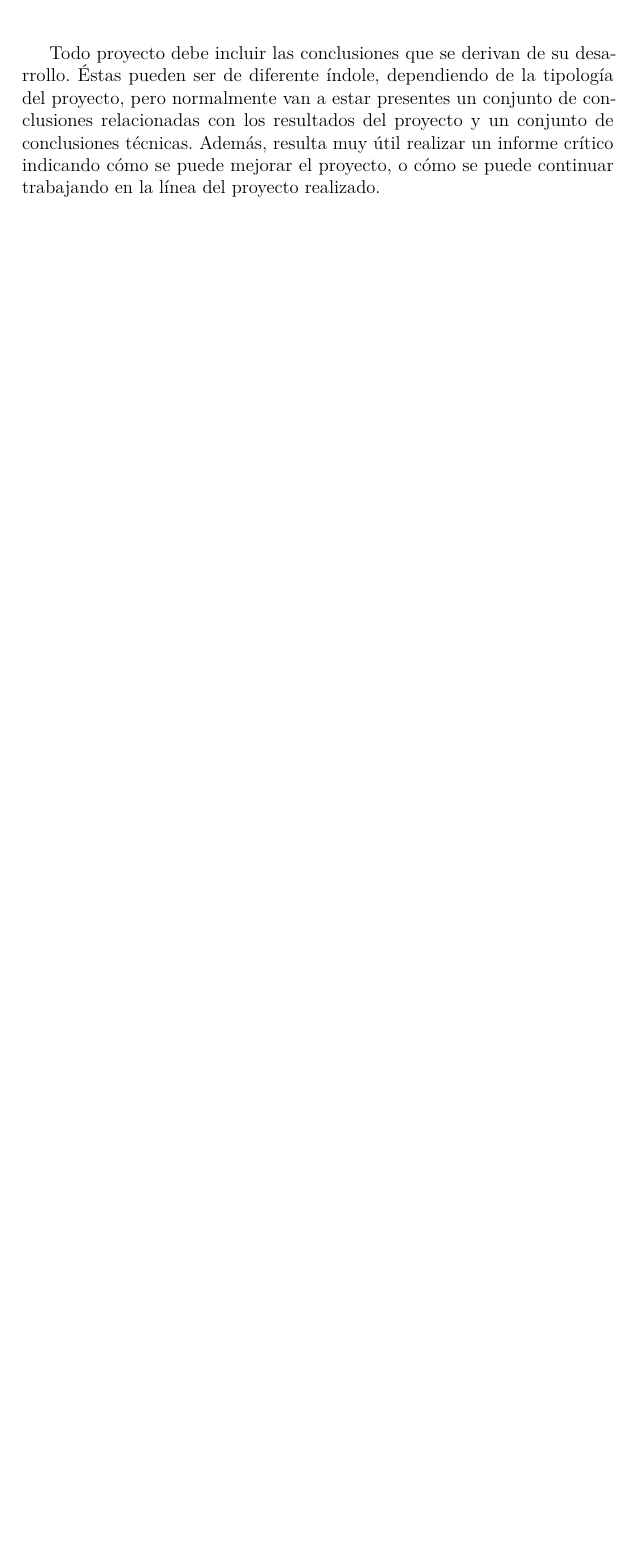
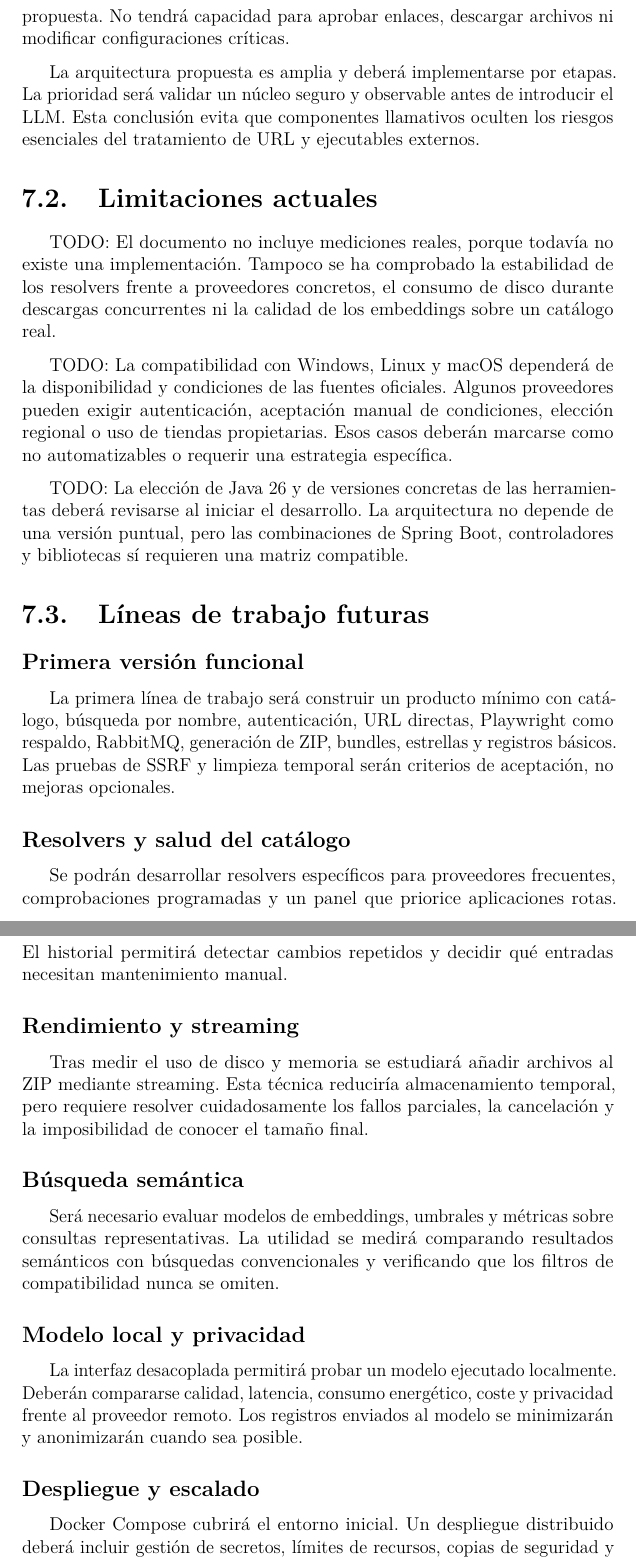
Before and after one commit to Joseleelsuper/Batch-Downloader-Memoria, a LaTeX thesis (memoria.tex, which reads tex/7_Conclusiones_Lineas_de_trabajo_futuras.tex): part of page 50 of 52 before the commit and two parts of pages 51 and 52 of 55 after it, the two joined at a grey line, cut at the place of the change, the shorter picture padded with empty space. Compiled offline with pdfLaTeX.

Commit message:
Añadidas cocnlusiones temporales y líneas de trabajo futuras

```diff
--- a/tex/7_Conclusiones_Lineas_de_trabajo_futuras.tex
+++ b/tex/7_Conclusiones_Lineas_de_trabajo_futuras.tex
@@ -2,3 +2 @@
 
-Todo proyecto debe incluir las conclusiones que se derivan de su desarrollo. Éstas pueden ser de diferente índole, dependiendo de la tipología del proyecto, pero normalmente van a estar presentes un conjunto de conclusiones relacionadas con los resultados del proyecto y un conjunto de conclusiones técnicas.
-Además, resulta muy útil realizar un informe crítico indicando cómo se puede mejorar el proyecto, o cómo se puede continuar trabajando en la línea del proyecto realizado.
@@ -4,0 +11,37 @@ Además, resulta muy útil realizar un informe crítico indicando cómo se puede
+La búsqueda semántica resulta útil para consultas por intención, pero solo si permanece subordinada al catálogo y a las reglas deterministas. El modelo de lenguaje se ha delimitado como herramienta explicativa y de propuesta. No tendrá capacidad para aprobar enlaces, descargar archivos ni modificar configuraciones críticas.
+
+La arquitectura propuesta es amplia y deberá implementarse por etapas. La prioridad será validar un núcleo seguro y observable antes de introducir el LLM. Esta conclusión evita que componentes llamativos oculten los riesgos esenciales del tratamiento de URL y ejecutables externos.
+
+\section{Limitaciones actuales}
+
+TODO: El documento no incluye mediciones reales, porque todavía no existe una implementación. Tampoco se ha comprobado la estabilidad de los resolvers frente a proveedores concretos, el consumo de disco durante descargas concurrentes ni la calidad de los embeddings sobre un catálogo real.
+
+TODO: La compatibilidad con Windows, Linux y macOS dependerá de la disponibilidad y condiciones de las fuentes oficiales. Algunos proveedores pueden exigir autenticación, aceptación manual de condiciones, elección regional o uso de tiendas propietarias. Esos casos deberán marcarse como no automatizables o requerir una estrategia específica.
+
+TODO: La elección de Java 26 y de versiones concretas de las herramientas deberá revisarse al iniciar el desarrollo. La arquitectura no depende de una versión puntual, pero las combinaciones de Spring Boot, controladores y bibliotecas sí requieren una matriz compatible.
+
+\section{Líneas de trabajo futuras}
+
+\subsection{Primera versión funcional}
+
+La primera línea de trabajo será construir un producto mínimo con catálogo, búsqueda por nombre, autenticación, URL directas, Playwright como respaldo, RabbitMQ, generación de ZIP, bundles, estrellas y registros básicos. Las pruebas de SSRF y limpieza temporal serán criterios de aceptación, no mejoras opcionales.
+
+\subsection{Resolvers y salud del catálogo}
+
+Se podrán desarrollar resolvers específicos para proveedores frecuentes, comprobaciones programadas y un panel que priorice aplicaciones rotas. El historial permitirá detectar cambios repetidos y decidir qué entradas necesitan mantenimiento manual.
+
+\subsection{Rendimiento y streaming}
+
+Tras medir el uso de disco y memoria se estudiará añadir archivos al ZIP mediante streaming. Esta técnica reduciría almacenamiento temporal, pero requiere resolver cuidadosamente los fallos parciales, la cancelación y la imposibilidad de conocer el tamaño final.
+
+\subsection{Búsqueda semántica}
+
+Será necesario evaluar modelos de embeddings, umbrales y métricas sobre consultas representativas. La utilidad se medirá comparando resultados semánticos con búsquedas convencionales y verificando que los filtros de compatibilidad nunca se omiten.
+
+\subsection{Modelo local y privacidad}
+
+La interfaz desacoplada permitirá probar un modelo ejecutado localmente. Deberán compararse calidad, latencia, consumo energético, coste y privacidad frente al proveedor remoto. Los registros enviados al modelo se minimizarán y anonimizarán cuando sea posible.
+
+\subsection{Despliegue y escalado}
+
+Docker Compose cubrirá el entorno inicial. Un despliegue distribuido deberá incluir gestión de secretos, límites de recursos, copias de seguridad y observabilidad.
```
Also changed, not shown: tex/7_Conclusiones_Lineas_de_trabajo_futuras.tex (18 more changed lines).
